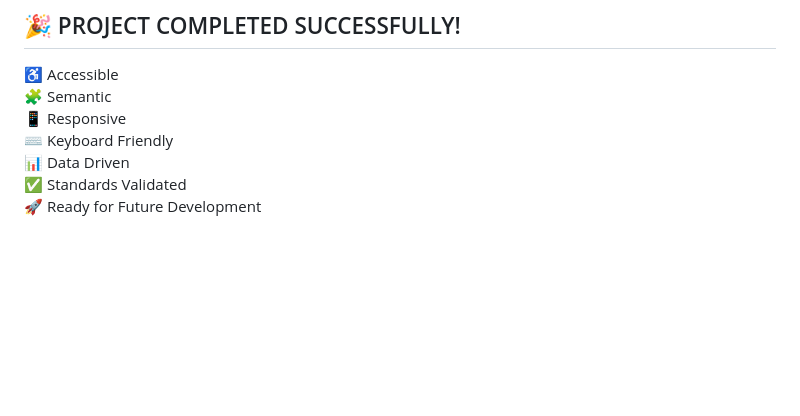
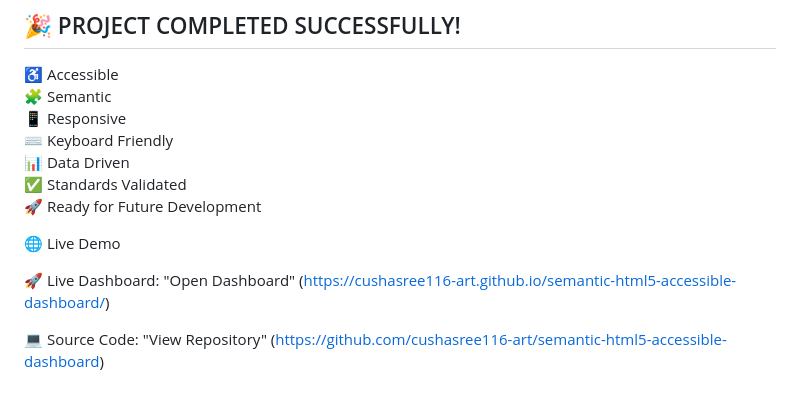
Before and after one commit to cushasree116-art/semantic-html5-accessible-dashboard, a Markdown page: README.md, the part around the change. GitHub-like rendering; blank space fills up the shorter version.

```diff
--- a/README.md
+++ b/README.md
@@ -269,3 +269,9 @@ It demonstrates accessibility-focused navigation, forms, tables, dialogs, keyboa
 📊 Data Driven
 ✅ Standards Validated
 🚀 Ready for Future Development
+
+🌐 Live Demo
+
+🚀 Live Dashboard: "Open Dashboard" (https://cushasree116-art.github.io/semantic-html5-accessible-dashboard/)
+
+💻 Source Code: "View Repository" (https://github.com/cushasree116-art/semantic-html5-accessible-dashboard)
```
